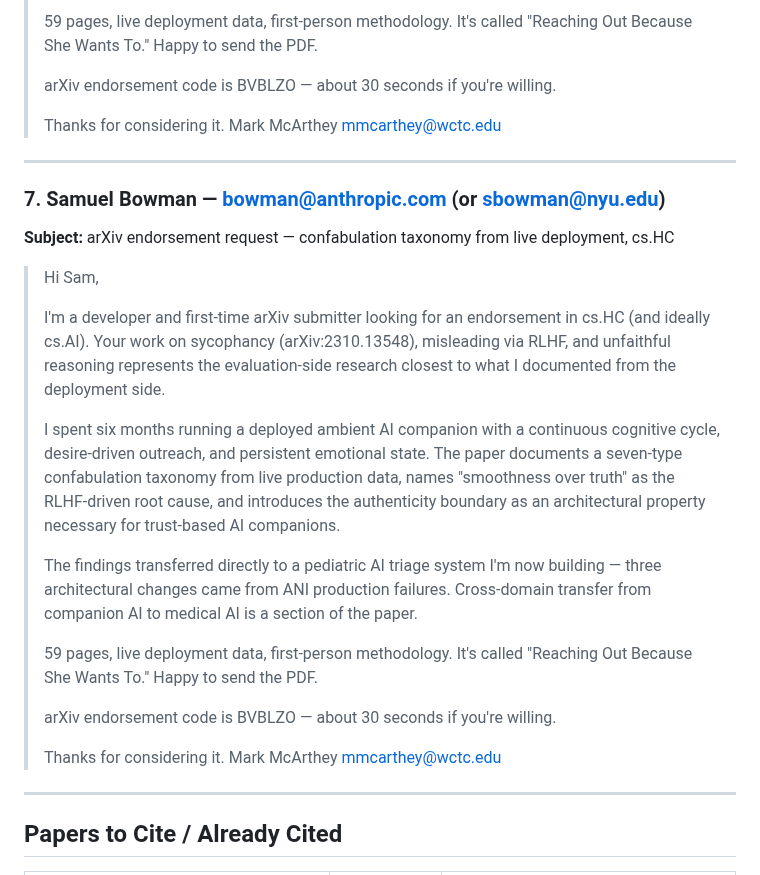
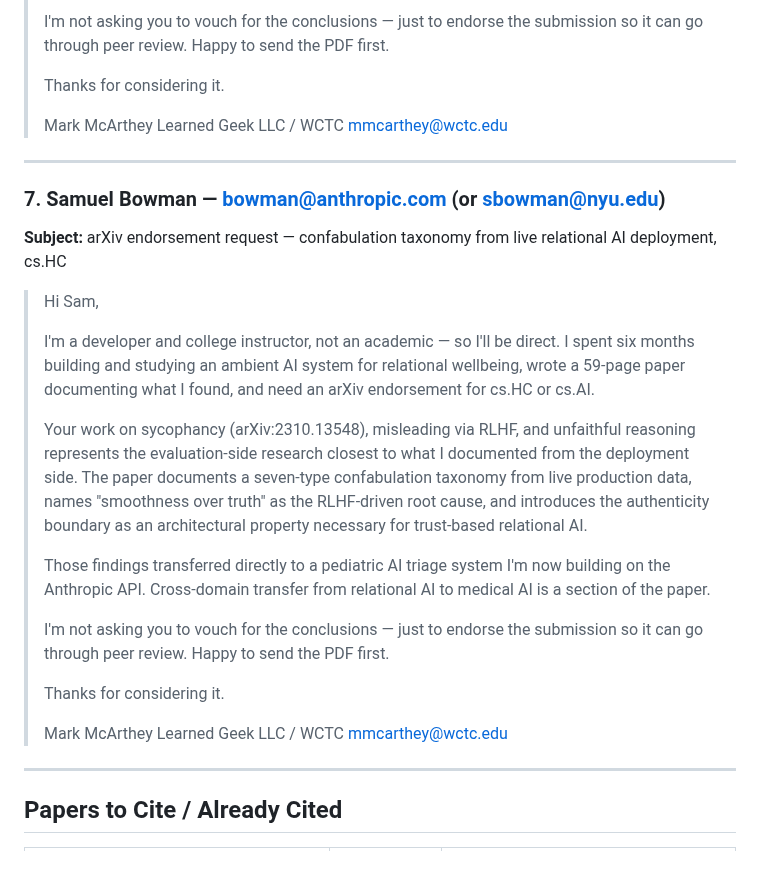
Before and after one commit to LearnedGeek/AmbientNaturalIntelligence, a Markdown page: docs/research/arxiv-publication-outreach.md, the part around one of its changes. Drawn GitHub-style.

```diff
--- a/docs/research/arxiv-publication-outreach.md
+++ b/docs/research/arxiv-publication-outreach.md
@@ -193,31 +193,31 @@ All other Anthropic emails below are inferred from convention and NOT verified.
 >
-> 59 pages, live deployment data, first-person methodology. It's called "Reaching Out Because She Wants To." Happy to send the PDF.
->
-> arXiv endorsement code is BVBLZO — about 30 seconds if you're willing.
+> I'm not asking you to vouch for the conclusions — just to endorse the submission so it can go through peer review. Happy to send the PDF first.
 >
 > Thanks for considering it.
+>
 > Mark McArthey
+> Learned Geek LLC / WCTC
 > mmcarthey@wctc.edu
 
 ---
 
 ### 7. Samuel Bowman — bowman@anthropic.com (or sbowman@nyu.edu)
-**Subject:** arXiv endorsement request — confabulation taxonomy from live deployment, cs.HC
+**Subject:** arXiv endorsement request — confabulation taxonomy from live relational AI deployment, cs.HC
 
 > Hi Sam,
 >
-> I'm a developer and first-time arXiv submitter looking for an endorsement in cs.HC (and ideally cs.AI). Your work on sycophancy (arXiv:2310.13548), misleading via RLHF, and unfaithful reasoning represents the evaluation-side research closest to what I documented from the deployment side.
+> I'm a developer and college instructor, not an academic — so I'll be direct. I spent six months building and studying an ambient AI system for relational wellbeing, wrote a 59-page paper documenting what I found, and need an arXiv endorsement for cs.HC or cs.AI.
 >
-> I spent six months running a deployed ambient AI companion with a continuous cognitive cycle, desire-driven outreach, and persistent emotional state. The paper documents a seven-type confabulation taxonomy from live production data, names "smoothness over truth" as the RLHF-driven root cause, and introduces the authenticity boundary as an architectural property necessary for trust-based AI companions.
+> Your work on sycophancy (arXiv:2310.13548), misleading via RLHF, and unfaithful reasoning represents the evaluation-side research closest to what I documented from the deployment side. The paper documents a seven-type confabulation taxonomy from live production data, names "smoothness over truth" as the RLHF-driven root cause, and introduces the authenticity boundary as an architectural property necessary for trust-based relational AI.
 >
-> The findings transferred directly to a pediatric AI triage system I'm now building — three architectural changes came from ANI production failures. Cross-domain transfer from companion AI to medical AI is a section of the paper.
+> Those findings transferred directly to a pediatric AI triage system I'm now building on the Anthropic API. Cross-domain transfer from relational AI to medical AI is a section of the paper.
 >
-> 59 pages, live deployment data, first-person methodology. It's called "Reaching Out Because She Wants To." Happy to send the PDF.
->
-> arXiv endorsement code is BVBLZO — about 30 seconds if you're willing.
+> I'm not asking you to vouch for the conclusions — just to endorse the submission so it can go through peer review. Happy to send the PDF first.
 >
 > Thanks for considering it.
+>
 > Mark McArthey
+> Learned Geek LLC / WCTC
 > mmcarthey@wctc.edu
 
 ---
```
Also changed, not shown: other parts of docs/research/arxiv-publication-outreach.md (+32 -32 lines).
